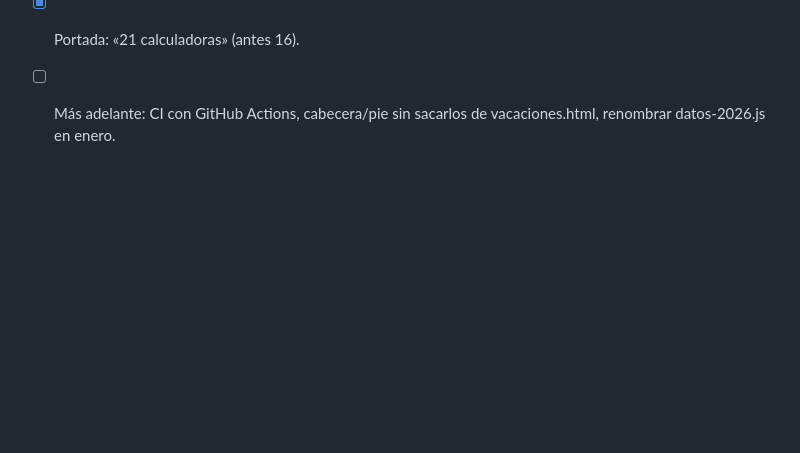
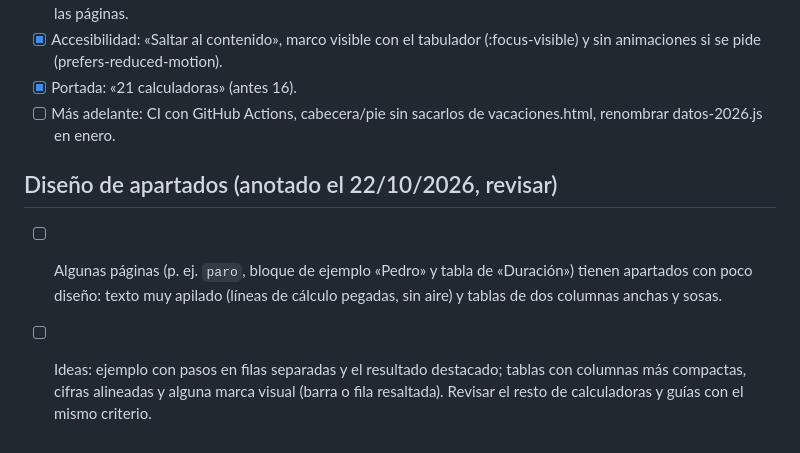
Before and after one commit to taniadeazevedo/calculalotuyo, a Markdown page: _herramientas/PENDIENTES.md, the part around the change. Rendered like a GitHub page; blank space fills up the shorter version.

Commit message:
Pendientes: mejorar el diseño de apartados apilados y tablas sosas
Co-Authored-By: Claude Opus 5.5 <noreply@anthropic.com>

```diff
--- a/_herramientas/PENDIENTES.md
+++ b/_herramientas/PENDIENTES.md
@@ -89,3 +89,7 @@
 - [x] Accesibilidad: «Saltar al contenido», marco visible con el tabulador (:focus-visible) y sin animaciones si se pide (prefers-reduced-motion).
 - [x] Portada: «21 calculadoras» (antes 16).
 - [ ] Más adelante: CI con GitHub Actions, cabecera/pie sin sacarlos de vacaciones.html, renombrar datos-2026.js en enero.
+
+## Diseño de apartados (anotado el 22/10/2026, revisar)
+- [ ] Algunas páginas (p. ej. `paro`, bloque de ejemplo «Pedro» y tabla de «Duración») tienen apartados con poco diseño: texto muy apilado (líneas de cálculo pegadas, sin aire) y tablas de dos columnas anchas y sosas.
+- [ ] Ideas: ejemplo con pasos en filas separadas y el resultado destacado; tablas con columnas más compactas, cifras alineadas y alguna marca visual (barra o fila resaltada). Revisar el resto de calculadoras y guías con el mismo criterio.
```
